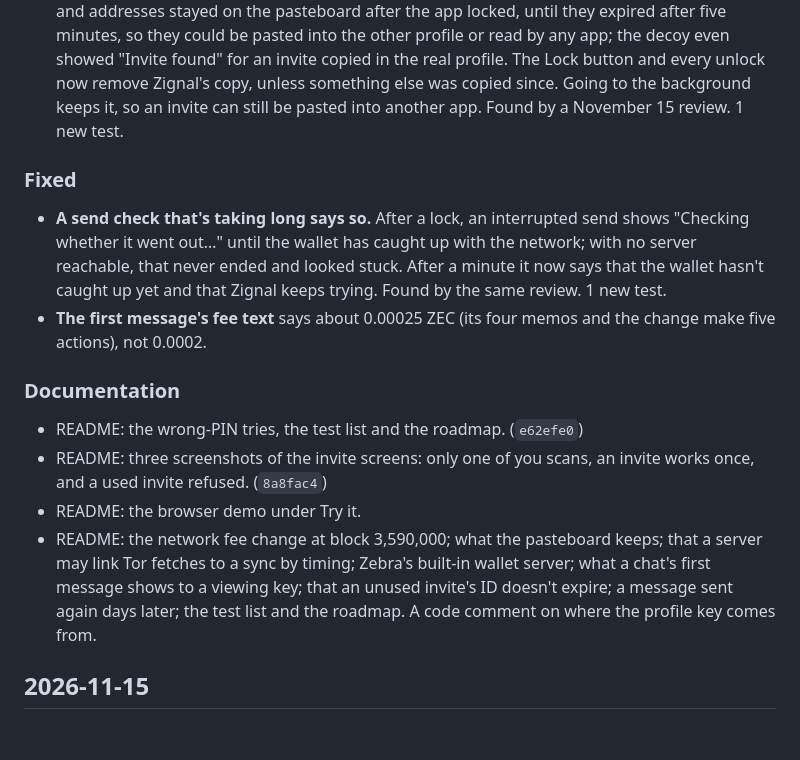
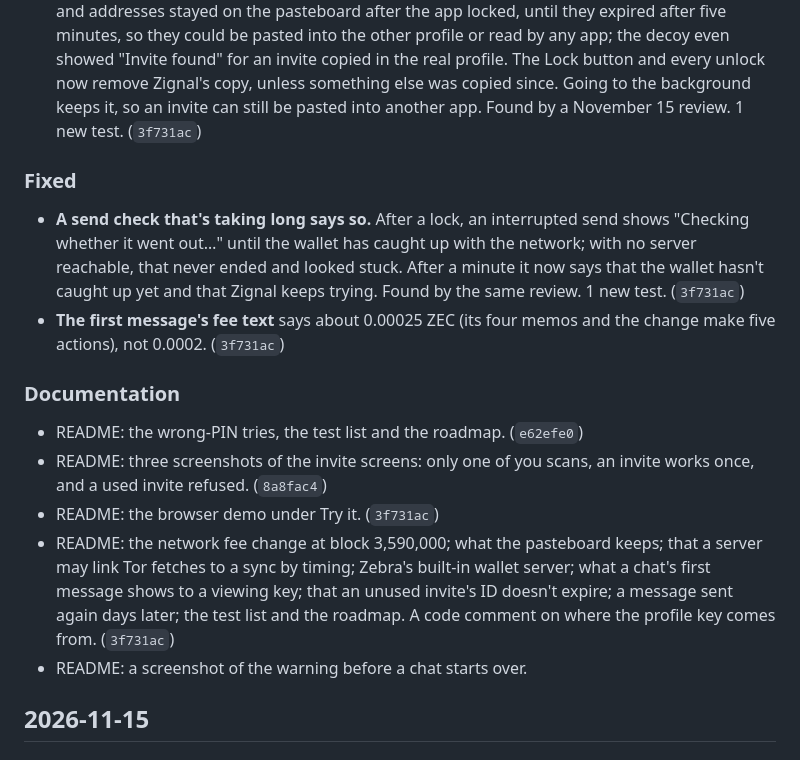
Before and after one commit to Zkignal/zignal, a Markdown page: CHANGELOG.md, the part around the change. Rendered like a GitHub page.

```diff
--- a/CHANGELOG.md
+++ b/CHANGELOG.md
@@ -27,27 +27,28 @@ its entry here in the same commit.
   decoy even showed "Invite found" for an invite copied in the real profile. The Lock
   button and every unlock now remove Zignal's copy, unless something else was copied since.
   Going to the background keeps it, so an invite can still be pasted into another app.
-  Found by a November 15 review. 1 new test.
+  Found by a November 15 review. 1 new test. (`3f731ac`)
 
 ### Fixed
 - **A send check that's taking long says so.** After a lock, an interrupted send shows
   "Checking whether it went out…" until the wallet has caught up with the network; with no
   server reachable, that never ended and looked stuck. After a minute it now says that the
   wallet hasn't caught up yet and that Zignal keeps trying. Found by the same review. 1 new
-  test.
+  test. (`3f731ac`)
 - **The first message's fee text** says about 0.00025 ZEC (its four memos and the change
-  make five actions), not 0.0002.
+  make five actions), not 0.0002. (`3f731ac`)
 
 ### Documentation
 - README: the wrong-PIN tries, the test list and the roadmap. (`e62efe0`)
 - README: three screenshots of the invite screens: only one of you scans, an invite works
   once, and a used invite refused. (`8a8fac4`)
-- README: the browser demo under Try it.
+- README: the browser demo under Try it. (`3f731ac`)
 - README: the network fee change at block 3,590,000; what the pasteboard keeps; that a server
   may link Tor fetches to a sync by timing; Zebra's built-in wallet server; what a chat's
   first message shows to a viewing key; that an unused invite's ID doesn't expire; a message
   sent again days later; the test list and the roadmap. A code comment on where the profile
-  key comes from.
+  key comes from. (`3f731ac`)
+- README: a screenshot of the warning before a chat starts over.
 
 ## 2026-11-15
 
```
Also changed, not shown: README.md (+8 -2 lines), pics/15-Invite-Notice.png (added).
